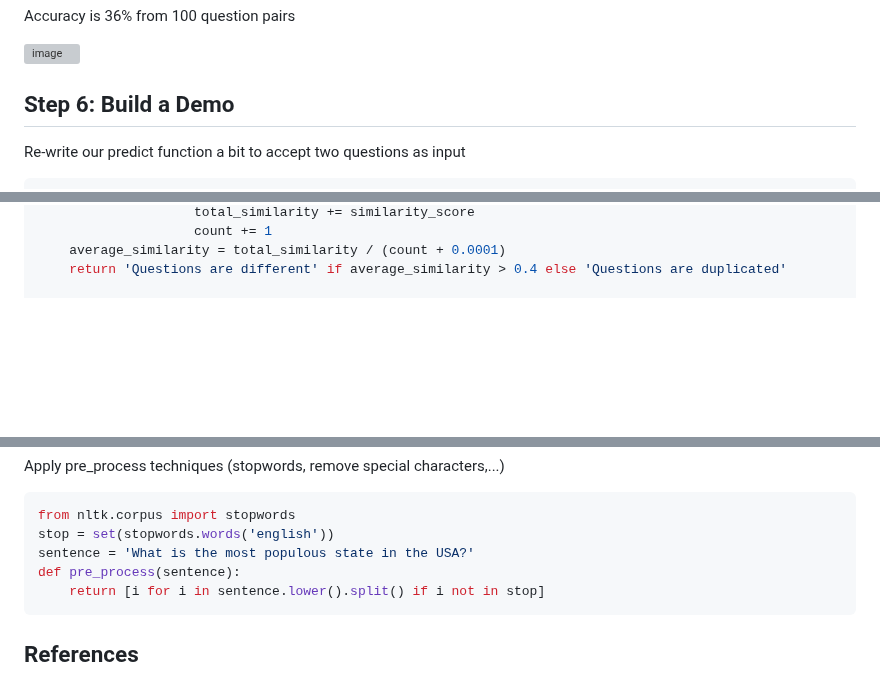
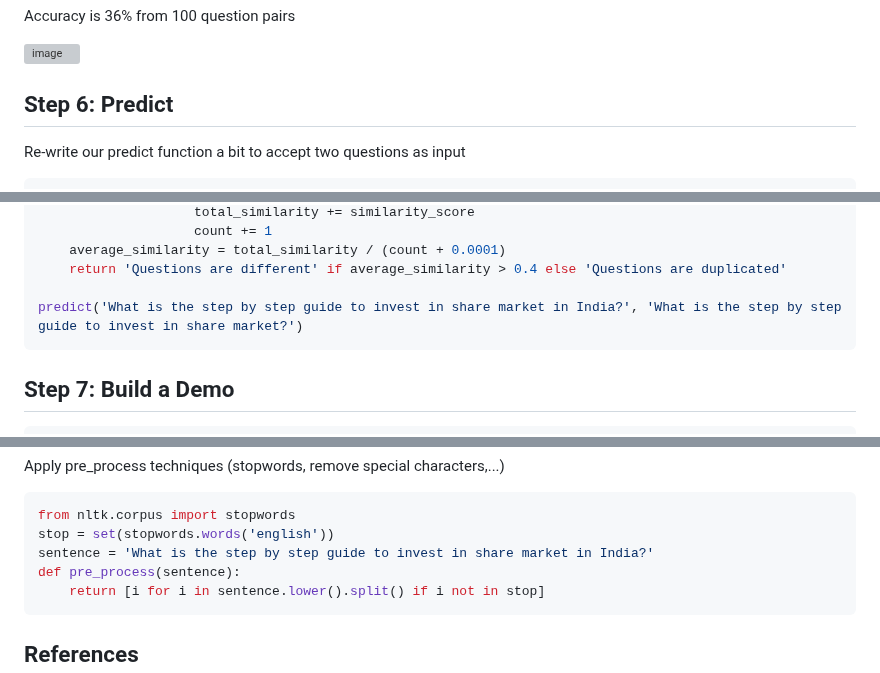
Before and after one commit to hughiephan/ai-material, a Markdown page: NLP/question_similarities_nltk.MD, 3 parts joined by grey strips. Drawn GitHub-style; blank space fills up the shorter version; grey boxes are pictures that could not be loaded.

````diff
--- a/NLP/question_similarities_nltk.MD
+++ b/NLP/question_similarities_nltk.MD
@@ -93,7 +93,7 @@ Accuracy is 36% from 100 question pairs
 
 ![image](https://github.com/hughiephan/DPL/assets/16631121/588ed513-ea67-465e-ad05-c3a2a286ece6)
 
-## Step 6: Build a Demo
+## Step 6: Predict
 Re-write our predict function a bit to accept two questions as input
 
 ```python
@@ -112,6 +112,11 @@ def predict(question1, question2):
     average_similarity = total_similarity / (count + 0.0001)
     return 'Questions are different' if average_similarity > 0.4 else 'Questions are duplicated'
 
+predict('What is the step by step guide to invest in share market in India?', 'What is the step by step guide to invest in share market?')
+```
+
+## Step 7: Build a Demo
+```python
 demo = gr.Interface(
     fn=predict,
     inputs=["text", "text"],
@@ -142,7 +147,7 @@ Apply pre_process techniques (stopwords, remove special characters,...)
 ```python
 from nltk.corpus import stopwords
 stop = set(stopwords.words('english'))
-sentence = 'What is the most populous state in the USA?'
+sentence = 'What is the step by step guide to invest in share market in India?'
 def pre_process(sentence):
     return [i for i in sentence.lower().split() if i not in stop]
 ```
````
